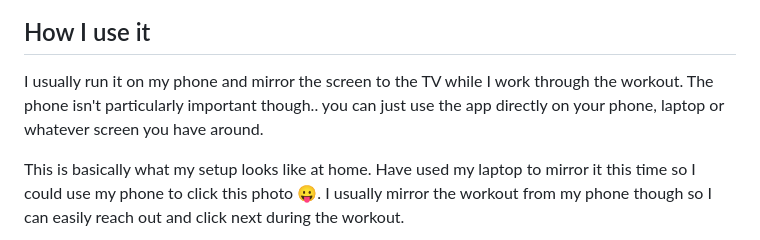
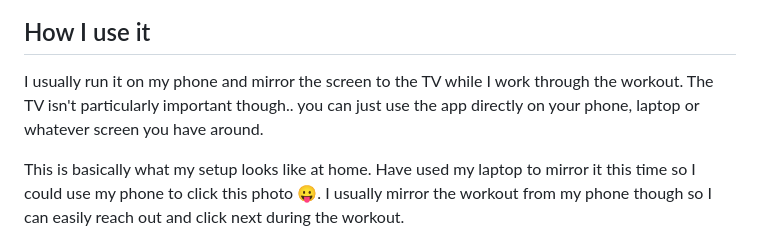
Before and after one commit to ashwinr93/workout, a Markdown page: README.md, the part around the change. GitHub-like rendering.

```diff
--- a/README.md
+++ b/README.md
@@ -14,7 +14,7 @@ The intention is to make following a plan feel a little less intimidating. There
 
 ## How I use it
 
-I usually run it on my phone and mirror the screen to the TV while I work through the workout. The phone isn't particularly important though.. you can just use the app directly on your phone, laptop or whatever screen you have around.
+I usually run it on my phone and mirror the screen to the TV while I work through the workout. The TV isn't particularly important though.. you can just use the app directly on your phone, laptop or whatever screen you have around.
 
 This is basically what my setup looks like at home. Have used my laptop to mirror it this time so I could use my phone to click this photo 😛. I usually mirror the workout from my phone though so I can easily reach out and click next during the workout.
 
```
